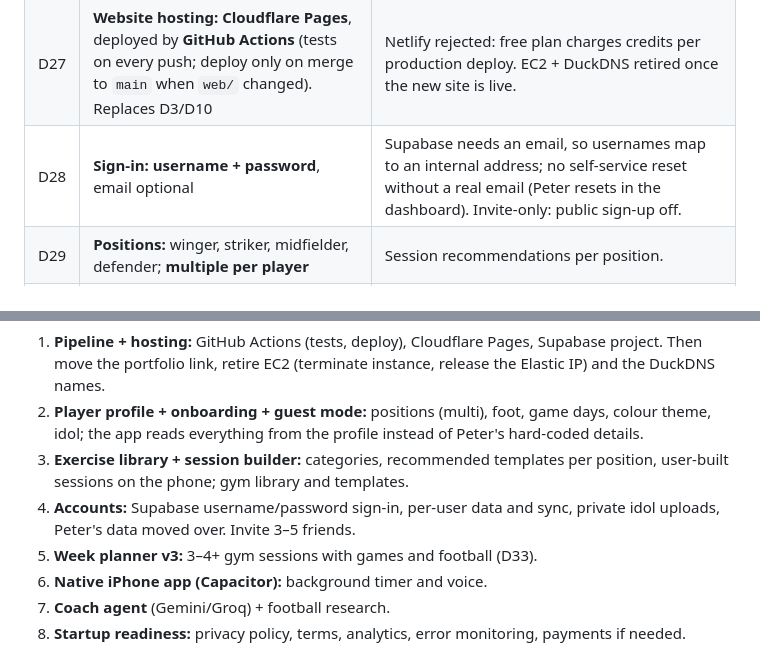
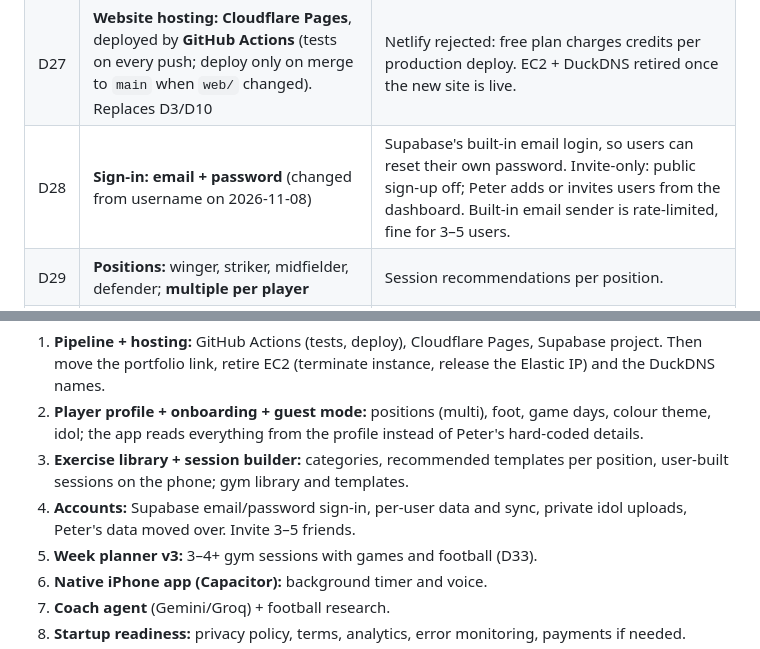
Before and after one commit to PeterT1665/Workout-Rag-Advisor, a Markdown page: Project Plan.md, 2 parts joined by grey strips. GitHub-like rendering.

Commit message:
Plan: sign-in by email + password
Co-Authored-By: Claude Opus 5.5 <noreply@anthropic.com>

```diff
--- a/Project Plan.md
+++ b/Project Plan.md
@@ -60,7 +60,7 @@ Not done: Ollama never installed, so no plan has been generated end to end. Prom
 | D25 | **One app, guest mode + accounts** (replaces the separate demo build long term) | Guest data stays in the browser; sample player is an option. |
 | D26 | **Backend: Supabase** (Postgres, auth, private file storage), **Sydney region**. Replaces D4 (own server) | Per-user access enforced in the database (row-level security). Standard Postgres, so it can be moved later. Free tier pauses after ~1 week idle. |
 | D27 | **Website hosting: Cloudflare Pages**, deployed by **GitHub Actions** (tests on every push; deploy only on merge to `main` when `web/` changed). Replaces D3/D10 | Netlify rejected: free plan charges credits per production deploy. EC2 + DuckDNS retired once the new site is live. |
-| D28 | **Sign-in: username + password**, email optional | Supabase needs an email, so usernames map to an internal address; no self-service reset without a real email (Peter resets in the dashboard). Invite-only: public sign-up off. |
+| D28 | **Sign-in: email + password** (changed from username on 2026-11-08) | Supabase's built-in email login, so users can reset their own password. Invite-only: public sign-up off; Peter adds or invites users from the dashboard. Built-in email sender is rate-limited, fine for 3–5 users. |
 | D29 | **Positions:** winger, striker, midfielder, defender; **multiple per player** | Session recommendations per position. |
 | D30 | **Exercise library with categories; sessions composed from it** (recommended templates + user-built, editable on the phone) | Football: warm-up, ball mastery/dribbling, first touch, passing, shooting/finishing, 1v1, speed & agility, conditioning, cool-down/mobility. Gym: lower strength, upper strength, power/plyo, core, conditioning. |
 | D31 | **Phone-first planning**; laptop = same app, wide layout | |
@@ -183,7 +183,7 @@ The agent decides per question: answer from stored knowledge (RAG), look up fres
 1. **Pipeline + hosting:** GitHub Actions (tests, deploy), Cloudflare Pages, Supabase project. Then move the portfolio link, retire EC2 (terminate instance, release the Elastic IP) and the DuckDNS names.
 2. **Player profile + onboarding + guest mode:** positions (multi), foot, game days, colour theme, idol; the app reads everything from the profile instead of Peter's hard-coded details.
 3. **Exercise library + session builder:** categories, recommended templates per position, user-built sessions on the phone; gym library and templates.
-4. **Accounts:** Supabase username/password sign-in, per-user data and sync, private idol uploads, Peter's data moved over. Invite 3–5 friends.
+4. **Accounts:** Supabase email/password sign-in, per-user data and sync, private idol uploads, Peter's data moved over. Invite 3–5 friends.
 5. **Week planner v3:** 3–4+ gym sessions with games and football (D33).
 6. **Native iPhone app (Capacitor):** background timer and voice.
 7. **Coach agent** (Gemini/Groq) + football research.
```
